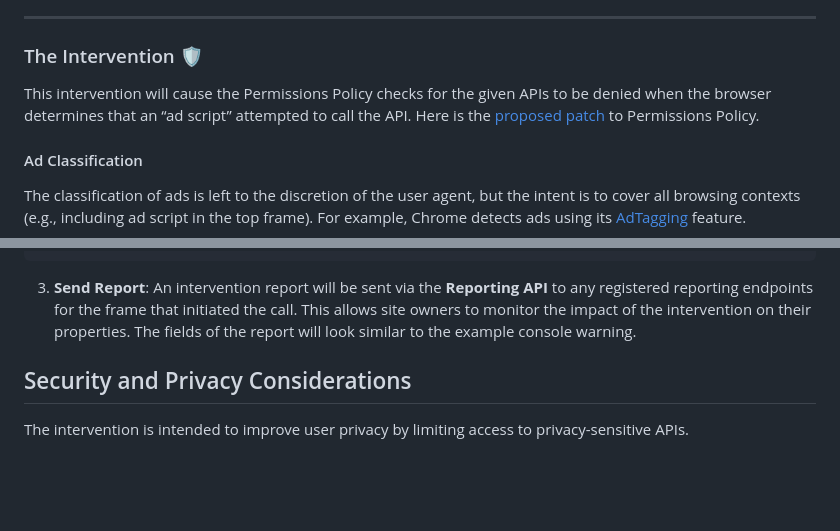
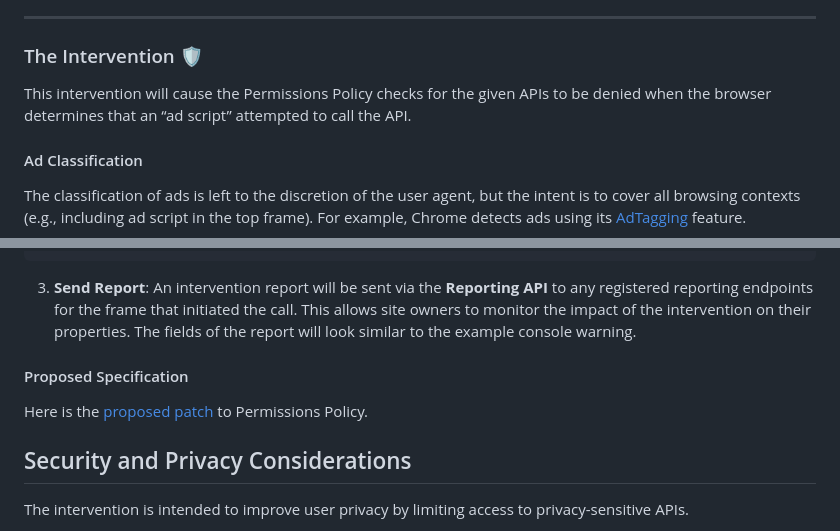
Before and after one commit to explainers-by-googlers/selective-permissions-intervention, a Markdown page: README.md, 2 parts joined by grey strips. Drawn GitHub-style; blank space fills up the shorter version.

````diff
--- a/README.md
+++ b/README.md
@@ -19,7 +19,7 @@ This intervention aims to better align a granted permission with user intent by
 
 ### The Intervention 🛡️
 
-This intervention will cause the Permissions Policy checks for the given APIs to be denied when the browser determines that an “ad script” attempted to call the API. Here is the [proposed patch](https://github.com/w3c/webappsec-permissions-policy/pull/572) to Permissions Policy.
+This intervention will cause the Permissions Policy checks for the given APIs to be denied when the browser determines that an “ad script” attempted to call the API.
 
 
 #### Ad Classification
@@ -58,6 +57,9 @@ Matched filterset rule:
 
 ```
 3. **Send Report**: An intervention report will be sent via the **Reporting API** to any registered reporting endpoints for the frame that initiated the call. This allows site owners to monitor the impact of the intervention on their properties. The fields of the report will look similar to the example console warning.
+
+#### Proposed Specification
+Here is the [proposed patch](https://github.com/w3c/webappsec-permissions-policy/pull/572) to Permissions Policy.
 
 ## Security and Privacy Considerations
 
````
Also changed, not shown: other parts of README.md (+0 -1 lines).
